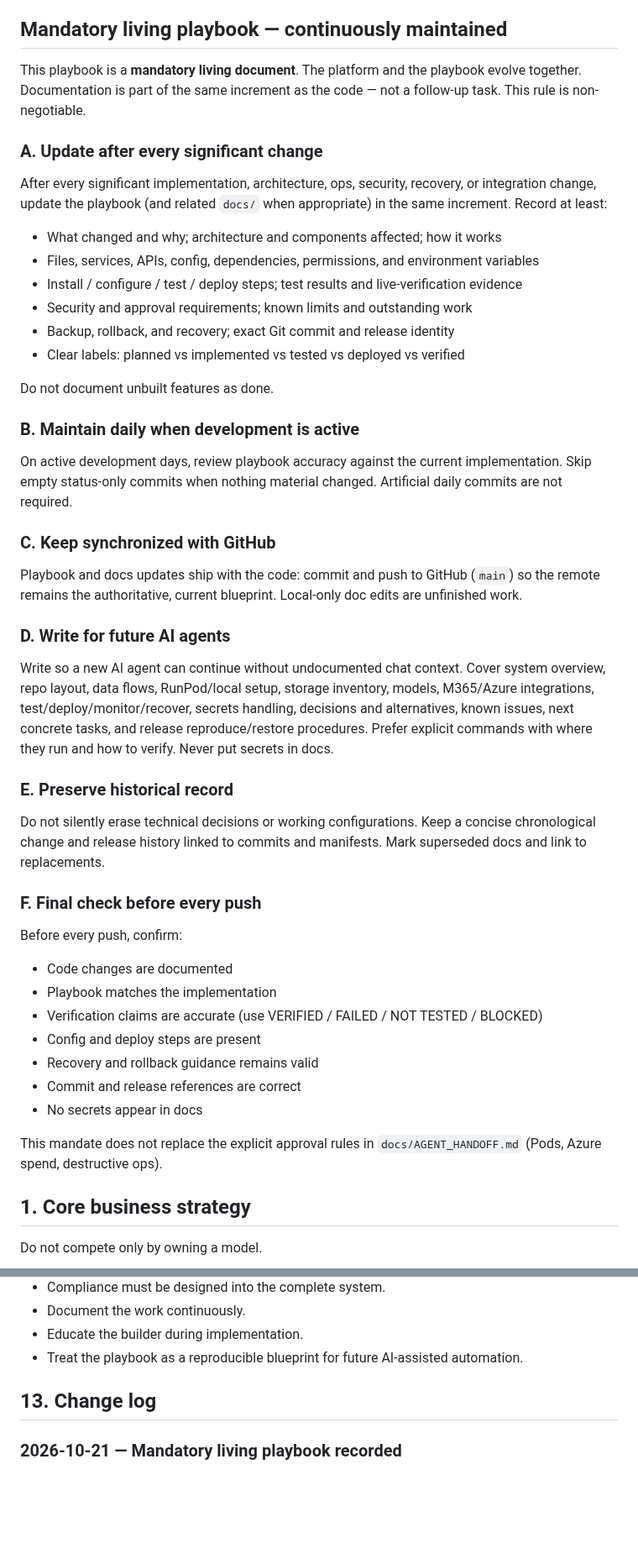
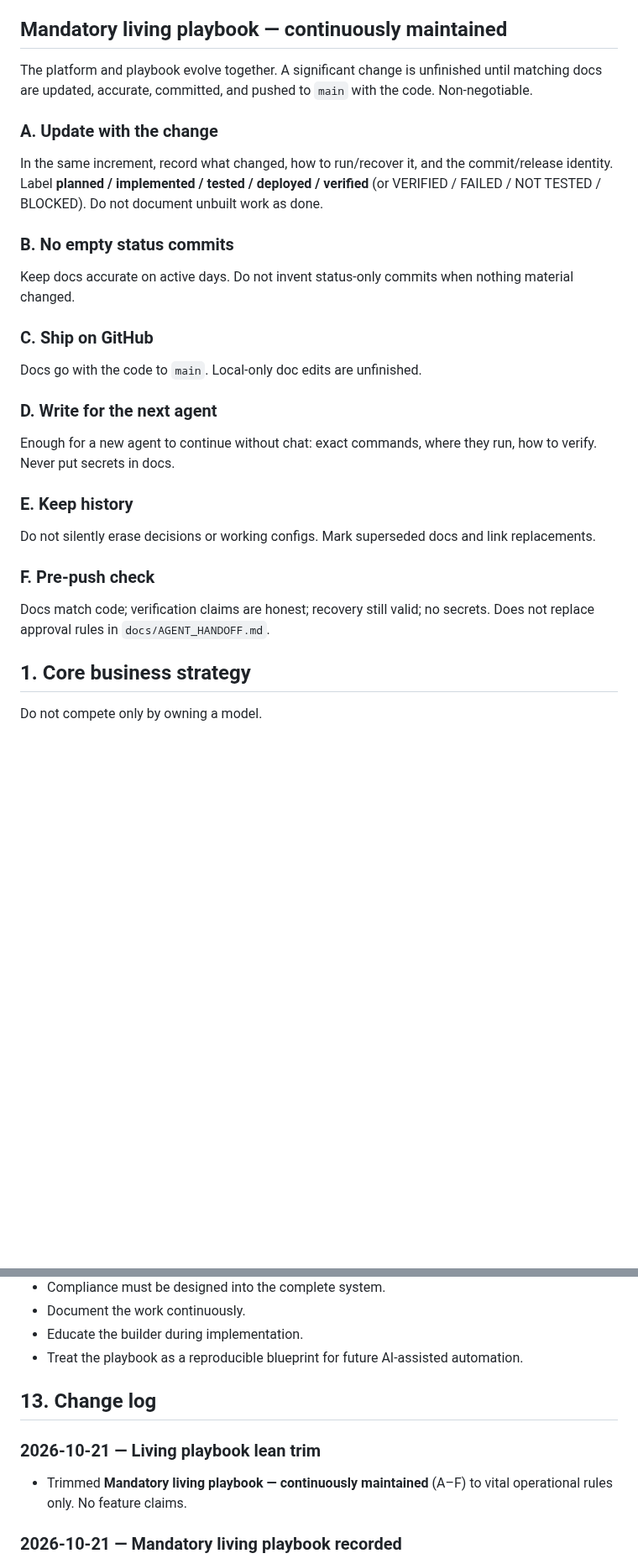
Before and after one commit to henokmeron/AI-PLAYBOOK.md, a Markdown page: PLAYBOOK.md, 2 parts joined by grey strips. Shown at 84% size. GitHub-like rendering; blank space fills up the shorter version.

Commit message:
Trim living-playbook section to vital rules.
Keep the non-negotiable docs-with-code mandate and cut redundant
checklists so the playbook stays a lean operator/agent manual.

Co-authored-by: hgerez91 <hgerez91@gmail.com>

```diff
--- a/PLAYBOOK.md
+++ b/PLAYBOOK.md
@@ -21,50 +21,25 @@ Target capabilities include:
 
 ## Mandatory living playbook — continuously maintained
 
-This playbook is a **mandatory living document**. The platform and the playbook evolve together. Documentation is part of the same increment as the code — not a follow-up task. This rule is non-negotiable.
+The platform and playbook evolve together. A significant change is unfinished until matching docs are updated, accurate, committed, and pushed to `main` with the code. Non-negotiable.
 
-### A. Update after every significant change
+### A. Update with the change
+In the same increment, record what changed, how to run/recover it, and the commit/release identity. Label **planned / implemented / tested / deployed / verified** (or VERIFIED / FAILED / NOT TESTED / BLOCKED). Do not document unbuilt work as done.
 
-After every significant implementation, architecture, ops, security, recovery, or integration change, update the playbook (and related `docs/` when appropriate) in the same increment. Record at least:
+### B. No empty status commits
+Keep docs accurate on active days. Do not invent status-only commits when nothing material changed.
 
-- What changed and why; architecture and components affected; how it works
-- Files, services, APIs, config, dependencies, permissions, and environment variables
-- Install / configure / test / deploy steps; test results and live-verification evidence
-- Security and approval requirements; known limits and outstanding work
-- Backup, rollback, and recovery; exact Git commit and release identity
-- Clear labels: planned vs implemented vs tested vs deployed vs verified
+### C. Ship on GitHub
+Docs go with the code to `main`. Local-only doc edits are unfinished.
 
-Do not document unbuilt features as done.
+### D. Write for the next agent
+Enough for a new agent to continue without chat: exact commands, where they run, how to verify. Never put secrets in docs.
 
-### B. Maintain daily when development is active
+### E. Keep history
+Do not silently erase decisions or working configs. Mark superseded docs and link replacements.
 
-On active development days, review playbook accuracy against the current implementation. Skip empty status-only commits when nothing material changed. Artificial daily commits are not required.
-
-### C. Keep synchronized with GitHub
-
-Playbook and docs updates ship with the code: commit and push to GitHub (`main`) so the remote remains the authoritative, current blueprint. Local-only doc edits are unfinished work.
-
-### D. Write for future AI agents
-
-Write so a new AI agent can continue without undocumented chat context. Cover system overview, repo layout, data flows, RunPod/local setup, storage inventory, models, M365/Azure integrations, test/deploy/monitor/recover, secrets handling, decisions and alternatives, known issues, next concrete tasks, and release reproduce/restore procedures. Prefer explicit commands with where they run and how to verify. Never put secrets in docs.
-
-### E. Preserve historical record
-
-Do not silently erase technical decisions or working configurations. Keep a concise chronological change and release history linked to commits and manifests. Mark superseded docs and link to replacements.
-
-### F. Final check before every push
-
-Before every push, confirm:
-
-- Code changes are documented
-- Playbook matches the implementation
-- Verification claims are accurate (use VERIFIED / FAILED / NOT TESTED / BLOCKED)
-- Config and deploy steps are present
-- Recovery and rollback guidance remains valid
-- Commit and release references are correct
-- No secrets appear in docs
-
-This mandate does not replace the explicit approval rules in `docs/AGENT_HANDOFF.md` (Pods, Azure spend, destructive ops).
+### F. Pre-push check
+Docs match code; verification claims are honest; recovery still valid; no secrets. Does not replace approval rules in `docs/AGENT_HANDOFF.md`.
 
 ## 1. Core business strategy
 Do not compete only by owning a model.
@@ -327,6 +302,9 @@ Phase 7 — Advanced model customisation
 - Treat the playbook as a reproducible blueprint for future AI-assisted automation.
 
 ## 13. Change log
+### 2026-10-21 — Living playbook lean trim
+- Trimmed **Mandatory living playbook — continuously maintained** (A–F) to vital operational rules only. No feature claims.
+
 ### 2026-10-21 — Mandatory living playbook recorded
 - Recorded the owner mandate **Mandatory living playbook — continuously maintained** (sections A–F) early in this playbook, after project purpose.
 - Standing-rule pointer added in `docs/AGENT_HANDOFF.md`. Documentation discipline only; no platform features claimed as implemented in this entry.
```
